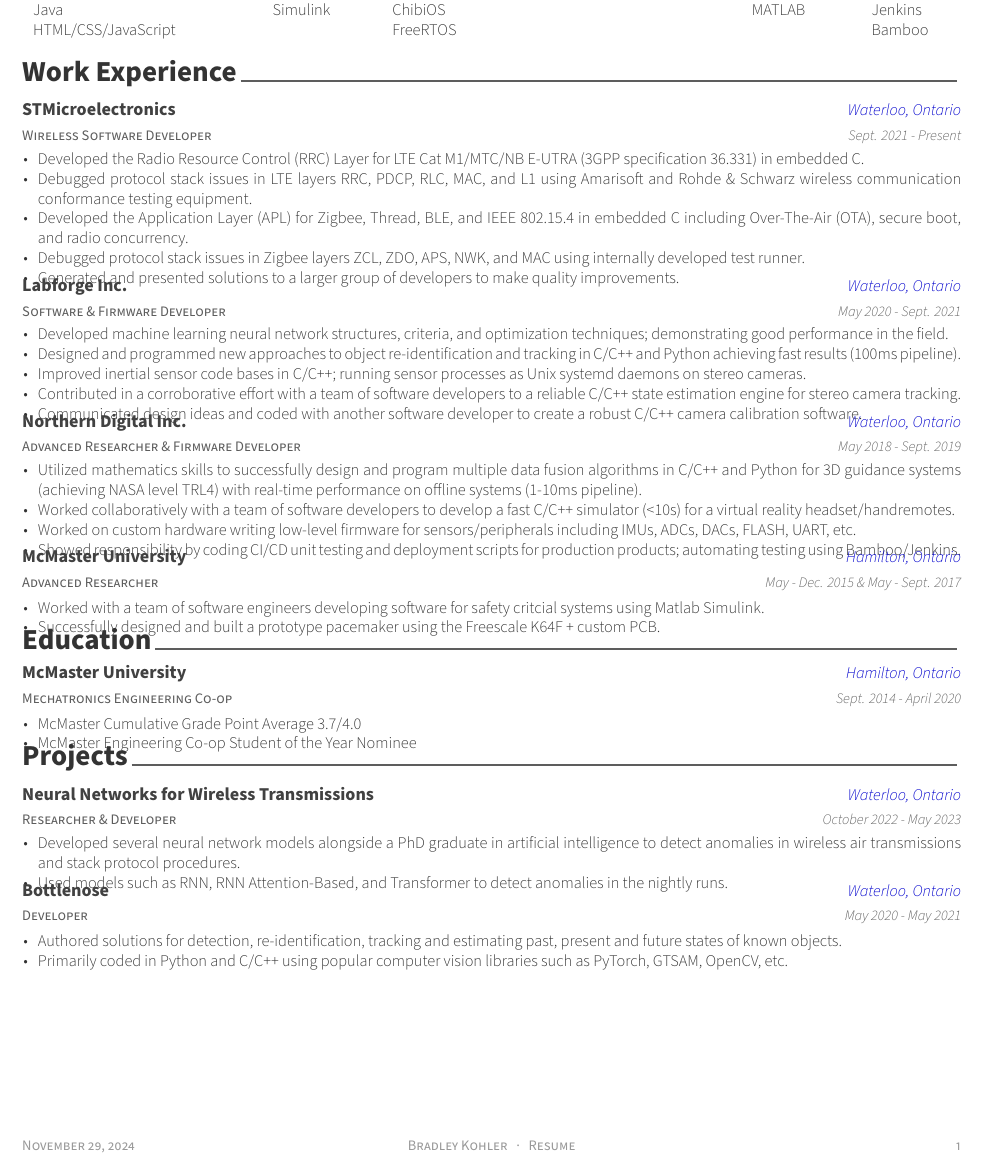
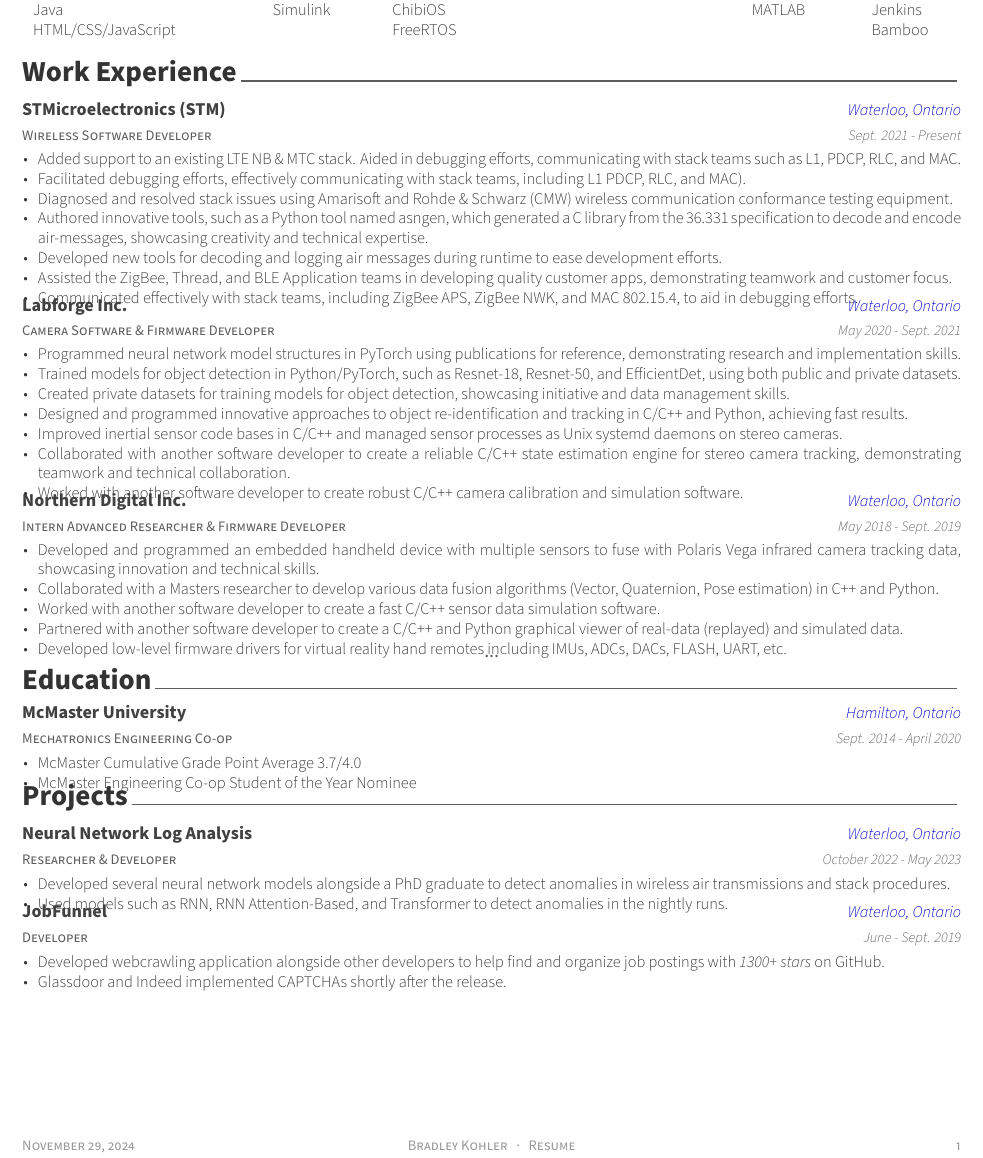
Before and after one commit to bradleykohler96/hireme, a LaTeX CV (personal_resume.tex, which reads personal_resume/experience.tex, personal_resume/projects.tex): part of the page, cut so that both start at the same text. Compiled offline with XeLaTeX.

Commit message:
Update experience and projects to be more insightful and detailed. Older job experience has been removed. JobFunnel was added back to projects to not be redundant.

```diff
--- a/personal_resume/experience.tex
+++ b/personal_resume/experience.tex
@@ -1,76 +1,82 @@
 %-------------------------------------------------------------------------------
-%	SECTION TITLE
+% SECTION TITLE
 %-------------------------------------------------------------------------------
 \cvsection{Work Experience}
 
 %-------------------------------------------------------------------------------
-%	CONTENT
+% CONTENT
 %-------------------------------------------------------------------------------
 \begin{cventries}
 
 %---------------------------------------------------------
   \cventry
     {Wireless Software Developer} % Job title
-    {STMicroelectronics} % Organization
+    {STMicroelectronics (STM)} % Organization
     {Waterloo, Ontario} % Location
     {Sept. 2021 - Present} % Date(s)
     {
       \begin{cvitems} % Description(s) of tasks/responsibilities
-        \item {Developed the Radio Resource Control (RRC) Layer for LTE Cat M1/MTC/NB E-UTRA (3GPP specification 36.331) in embedded C.}
-        \item {Debugged protocol stack issues in LTE layers RRC, PDCP, RLC, MAC, and L1 using Amarisoft and Rohde \& Schwarz wireless communication conformance testing equipment.}
-        \item {Developed the Application Layer (APL) for Zigbee, Thread, BLE, and IEEE 802.15.4 in embedded C including Over-The-Air (OTA), secure boot, and radio concurrency.}
-		\item {Debugged protocol stack issues in Zigbee layers ZCL, ZDO, APS, NWK, and MAC using internally developed test runner.}
-        % \item {Built and maintained hardware/firmware/software test machines for design, verification, and testing.}
-        % \item {Developed new tools for decoding and logging air messages during runtime to ease development efforts.}
-        \item {Generated and presented solutions to a larger group of developers to make quality improvements.}
+        \item {Added support to an existing LTE NB \& MTC stack. Aided in debugging efforts, communicating with stack teams such as L1, PDCP, RLC, and MAC.}
+        \item {Facilitated debugging efforts, effectively communicating with stack teams, including L1 PDCP, RLC, and MAC).}
+        \item {Diagnosed and resolved stack issues using Amarisoft and Rohde \& Schwarz (CMW) wireless communication conformance testing equipment.}
+        \item {Authored innovative tools, such as a Python tool named asngen, which generated a C library from the 36.331 specification to decode and encode air-messages, showcasing creativity and technical expertise.}
+        \item {Developed new tools for decoding and logging air messages during runtime to ease development efforts.}
+        % \item {Built and maintained lab machines equipt with FPGA, ASIC, Linux, Windows, Amarisoft, and CMW equipment, ensuring a robust test env.}
+        \item {Assisted the ZigBee, Thread, and BLE Application teams in developing quality customer apps, demonstrating teamwork and customer focus.}
+        \item {Communicated effectively with stack teams, including ZigBee APS, ZigBee NWK, and MAC 802.15.4, to aid in debugging efforts.}
+        % \item {Generated and presented solutions to a larger group of developers, contributing to continuous quality improvements.}
       \end{cvitems}
     }
 
 %---------------------------------------------------------
   \cventry
-    {Software \& Firmware Developer} % Job title
+    {Camera Software \& Firmware Developer} % Job title
     {Labforge Inc.} % Organization
     {Waterloo, Ontario} % Location
     {May 2020 - Sept. 2021} % Date(s)
     {
       \begin{cvitems} % Description(s) of tasks/responsibilities
-        \item {Developed machine learning neural network structures, criteria, and optimization techniques; demonstrating good performance in the field.}
-        \item {Designed and programmed new approaches to object re-identification and tracking in C/C++ and Python achieving fast results (100ms pipeline).}
-        \item {Improved inertial sensor code bases in C/C++; running sensor processes as Unix systemd daemons on stereo cameras.}
-        \item {Contributed in a corroborative effort with a team of software developers to a reliable C/C++ state estimation engine for stereo camera tracking.}
-        \item {Communicated design ideas and coded with another software developer to create a robust C/C++ camera calibration software.}
+        \item {Programmed neural network model structures in PyTorch using publications for reference, demonstrating research and implementation skills.}
+        \item {Trained models for object detection in Python/PyTorch, such as Resnet-18, Resnet-50, and EfficientDet, using both public and private datasets.}
+        \item {Created private datasets for training models for object detection, showcasing initiative and data management skills.}
+        \item {Designed and programmed innovative approaches to object re-identification and tracking in C/C++ and Python, achieving fast results.}
+        \item {Improved inertial sensor code bases in C/C++ and managed sensor processes as Unix systemd daemons on stereo cameras.}
+        \item {Collaborated with another software developer to create a reliable C/C++ state estimation engine for stereo camera tracking, demonstrating teamwork and technical collaboration.}
+        \item {Worked with another software developer to create robust C/C++ camera calibration and simulation software.}
       \end{cvitems}
     }
 
 %---------------------------------------------------------
   \cventry
-    {Advanced Researcher \& Firmware Developer} % Job title
+    {Intern Advanced Researcher \& Firmware Developer} % Job title
     {Northern Digital Inc.} % Organization
     {Waterloo, Ontario} % Location
     {May 2018 - Sept. 2019} % Date(s)
     {
       \begin{cvitems} % Description(s) of tasks/responsibilities
-        \item {Utilized mathematics skills to successfully design and program multiple data fusion algorithms in C/C++ and Python for 3D guidance systems (achieving NASA level TRL4) with real-time performance on offline systems (1-10ms pipeline).}
-        \item {Worked collaboratively with a team of software developers to develop a fast C/C++ simulator (<10s) for a virtual reality headset/handremotes.}
-        \item {Worked on custom hardware writing low-level firmware for sensors/peripherals including IMUs, ADCs, DACs, FLASH, UART, etc.}
-        \item {Showed responsibility by coding CI/CD unit testing and deployment scripts for production products; automating testing using Bamboo/Jenkins.}
+        \item {Developed and programmed an embedded handheld device with multiple sensors to fuse with Polaris Vega infrared camera tracking data, showcasing innovation and technical skills.}
+        \item {Collaborated with a Masters researcher to develop various data fusion algorithms (Vector, Quaternion, Pose estimation) in C++ and Python.}
+        \item {Worked with another software developer to create a fast C/C++ sensor data simulation software.}
+        \item {Partnered with another software developer to create a C/C++ and Python graphical viewer of real-data (replayed) and simulated data.}
+        \item {Developed low-level firmware drivers for virtual reality hand remotes including IMUs, ADCs, DACs, FLASH, UART, etc.}
       \end{cvitems}
     }
 
 %---------------------------------------------------------
-  \cventry
-    {Advanced Researcher} % Job title
-    {McMaster University} % Organization
-    {Hamilton, Ontario} % Location
-    {May - Dec. 2015 \& May - Sept. 2017} % Date(s)
-    {
-      \begin{cvitems} % Description(s) of tasks/responsibilities
-        % \item {Demonstrated leadership in a team of software engineers by leading development of embedded C/C++ on safety critical systems.} % Implemented with embedded C/C++ first
-        % \item {Took responsibility for writing CI/CD unit testing and deployment scripts; automating testing using Docker/Gitlab Runner.}
-        \item {Worked with a team of software engineers developing software for safety critcial systems using Matlab Simulink.}
-        \item {Successfully designed and built a prototype pacemaker using the Freescale K64F + custom PCB.}
-      \end{cvitems}
-    }
+...
+
+%---------------------------------------------------------
+  % \cventry
+  %   {Co-op Safety Critical Systems Researcher (McSCert) \& Teaching Assistant (Department of Computing and Software)} % Job title
+  %   {McMaster University} % Organization
+  %   {Hamilton, Ontario} % Location
+  %   {May - Dec. 2015 \& May - Sept. 2017} % Date(s)
+  %   {
+  %     \begin{cvitems} % Description(s) of tasks/responsibilities
+  %       \item {Collaborated with a team of software engineers to develop and test a prototype pacemaker using a Freescale K64F, a custom PCB shield, and Matlab Simulink, demonstrating teamwork and technical skills.}
+  %        % \item {Organized and conducted programming labs for first-year Computer Science and Engineering students, showcasing leadership and teaching abilities.}
+  %     \end{cvitems}
+  %   }
 
 %---------------------------------------------------------
   % \cventry
--- a/personal_resume/projects.tex
+++ b/personal_resume/projects.tex
@@ -10,28 +10,28 @@
 %---------------------------------------------------------
   \cventry
     {Researcher \& Developer} % Affiliation/role
-    {Neural Networks for Wireless Transmissions} % Organization/group
+    {Neural Network Log Analysis} % Organization/group
     {Waterloo, Ontario} % Location
     {October 2022 - May 2023} % Date(s)
     {
       \begin{cvitems} % Description(s) of experience/contributions/knowledge
-        \item {Developed several neural network models alongside a PhD graduate in artificial intelligence to detect anomalies in wireless air transmissions and stack protocol procedures.}
+        \item {Developed several neural network models alongside a PhD graduate to detect anomalies in wireless air transmissions and stack procedures.}
         \item {Used models such as RNN, RNN Attention-Based, and Transformer to detect anomalies in the nightly runs.}
       \end{cvitems}
     }
 
 %---------------------------------------------------------
-  \cventry
-    {Developer} % Affiliation/role
-    {Bottlenose} % Organization/group
-    {Waterloo, Ontario} % Location
-    {May 2020 - May 2021} % Date(s)
-    {
-      \begin{cvitems} % Description(s) of experience/contributions/knowledge
-        \item {Authored solutions for detection, re-identification, tracking and estimating past, present and future states of known objects.}
-        \item {Primarily coded in Python and C/C++ using popular computer vision libraries such as PyTorch, GTSAM, OpenCV, etc.}
-      \end{cvitems}
-    }
+  % \cventry
+  %   {Developer} % Affiliation/role
+  %   {Bottlenose} % Organization/group
+  %   {Waterloo, Ontario} % Location
+  %   {May 2020 - May 2021} % Date(s)
+  %   {
+  %     \begin{cvitems} % Description(s) of experience/contributions/knowledge
+  %       \item {Authored solutions for detection, re-identification, tracking and estimating past, present and future states of known objects.}
+  %       \item {Primarily coded in Python and C/C++ using popular computer vision libraries such as PyTorch, GTSAM, OpenCV, etc.}
+  %     \end{cvitems}
+  %   }
 
 %---------------------------------------------------------
   % \cventry
@@ -60,17 +60,17 @@
   %   }
 
 %---------------------------------------------------------
-% \cventry
-%   {Developer} % Affiliation/role
-%   {JobFunnel} % Organization/group
-%   {Waterloo, Ontario} % Location
-%   {June - Sept. 2019} % Date(s)
-%   {
-%     \begin{cvitems} % Description(s) of experience/contributions/knowledge
-%       \item {Developed webcrawling application to help find and organize job postings with \textit{1300+ stars} on GitHub.}
-%       \item {Developing pre-trained neural network to organize job posting based on cosine similarity.}
-%     \end{cvitems}
-%   }
+\cventry
+  {Developer} % Affiliation/role
+  {JobFunnel} % Organization/group
+  {Waterloo, Ontario} % Location
+  {June - Sept. 2019} % Date(s)
+  {
+    \begin{cvitems} % Description(s) of experience/contributions/knowledge
+      \item {Developed webcrawling application alongside other developers to help find and organize job postings with \textit{1300+ stars} on GitHub.}
+      \item {Glassdoor and Indeed implemented CAPTCHAs shortly after the release. }
+    \end{cvitems}
+  }
 
 %---------------------------------------------------------
 
```
Also changed, not shown: Makefile, images/personal_resume-001.jpg, 1 other file.
